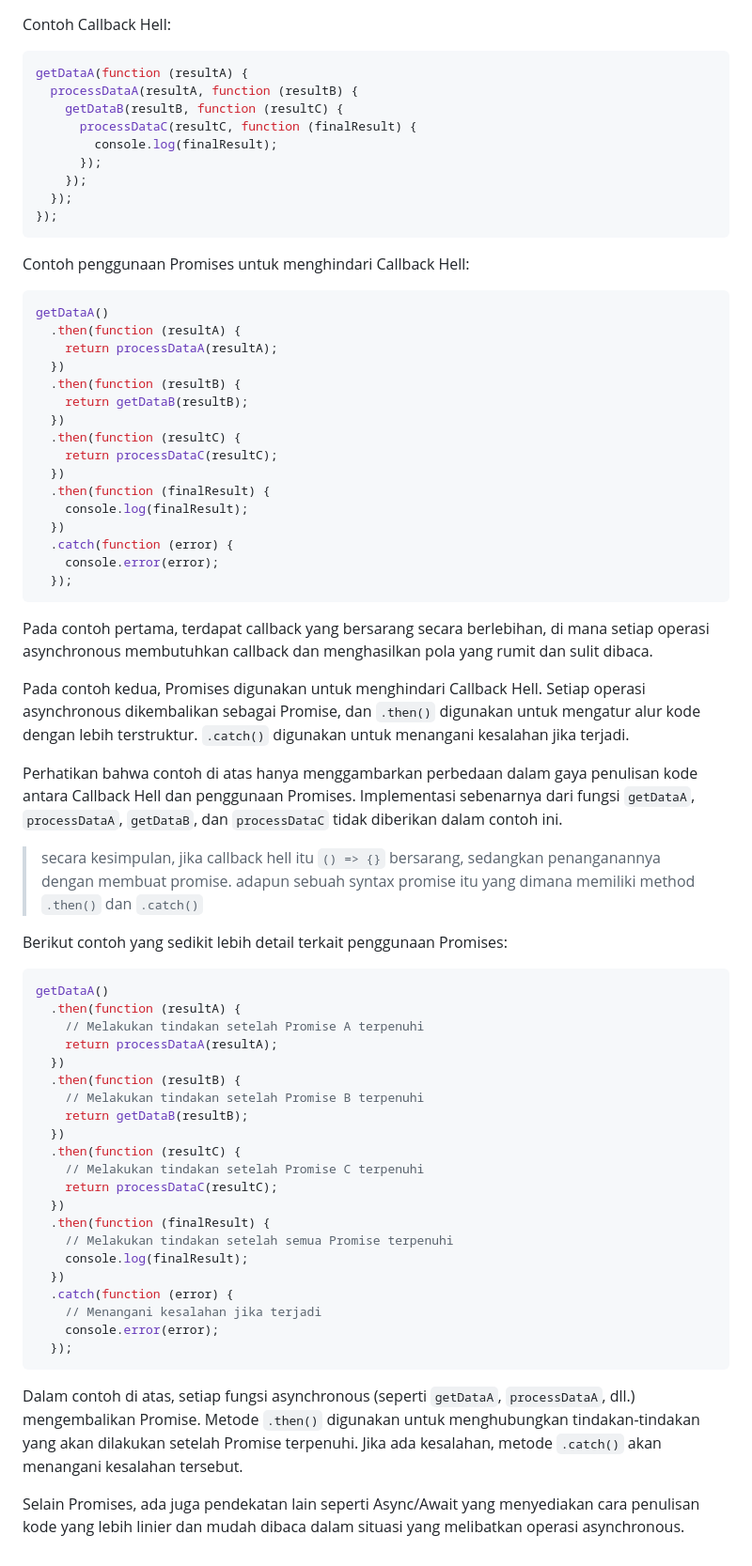
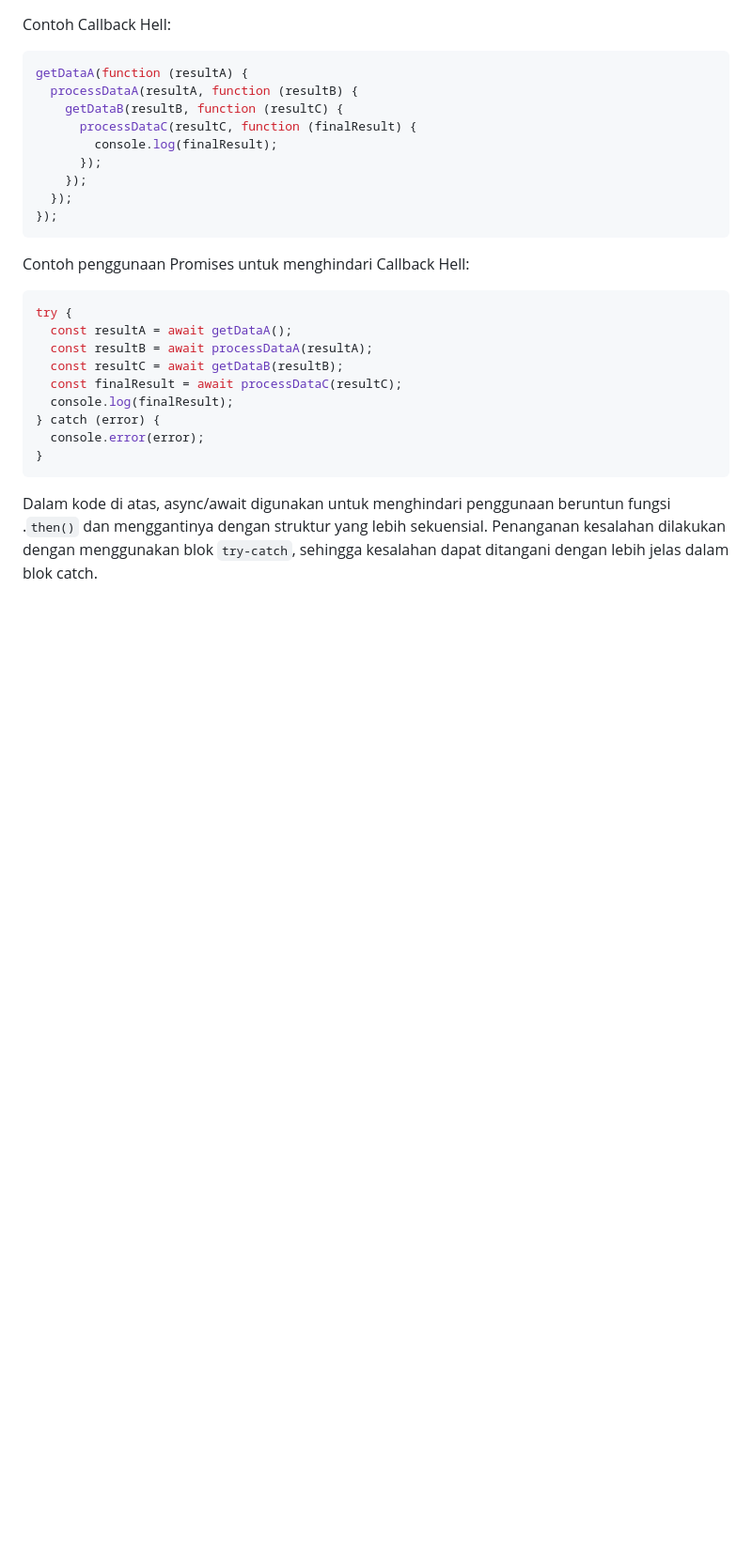
Before and after one commit to aritlh/Practice-Asynchronous-Javascript, a Markdown page: README.md, the part around the change printed below. Shown: that part at 94% size. GitHub-like rendering; blank space fills up the shorter version.

````diff
--- a/README.md
+++ b/README.md
@@ -97,58 +103,15 @@ getDataA(function (resultA) {
 Contoh penggunaan Promises untuk menghindari Callback Hell:
 
 ```javascript
-getDataA()
-  .then(function (resultA) {
-    return processDataA(resultA);
-  })
-  .then(function (resultB) {
-    return getDataB(resultB);
-  })
-  .then(function (resultC) {
-    return processDataC(resultC);
-  })
-  .then(function (finalResult) {
-    console.log(finalResult);
-  })
-  .catch(function (error) {
-    console.error(error);
-  });
+try {
+  const resultA = await getDataA();
+  const resultB = await processDataA(resultA);
+  const resultC = await getDataB(resultB);
+  const finalResult = await processDataC(resultC);
+  console.log(finalResult);
+} catch (error) {
+  console.error(error);
+}
 ```
 
-Pada contoh pertama, terdapat callback yang bersarang secara berlebihan, di mana setiap operasi asynchronous membutuhkan callback dan menghasilkan pola yang rumit dan sulit dibaca.
-
-Pada contoh kedua, Promises digunakan untuk menghindari Callback Hell. Setiap operasi asynchronous dikembalikan sebagai Promise, dan `.then()` digunakan untuk mengatur alur kode dengan lebih terstruktur. `.catch()` digunakan untuk menangani kesalahan jika terjadi.
-
-Perhatikan bahwa contoh di atas hanya menggambarkan perbedaan dalam gaya penulisan kode antara Callback Hell dan penggunaan Promises. Implementasi sebenarnya dari fungsi `getDataA`, `processDataA`, `getDataB`, dan `processDataC` tidak diberikan dalam contoh ini.
-
-> secara kesimpulan, jika callback hell itu `() => {}` bersarang, sedangkan penanganannya dengan membuat promise. adapun sebuah syntax promise itu yang dimana memiliki method `.then()` dan `.catch()`
-
-Berikut contoh yang sedikit lebih detail terkait penggunaan Promises:
-
-```javascript
-getDataA()
-  .then(function (resultA) {
-    // Melakukan tindakan setelah Promise A terpenuhi
-    return processDataA(resultA);
-  })
-  .then(function (resultB) {
-    // Melakukan tindakan setelah Promise B terpenuhi
-    return getDataB(resultB);
-  })
-  .then(function (resultC) {
-    // Melakukan tindakan setelah Promise C terpenuhi
-    return processDataC(resultC);
-  })
-  .then(function (finalResult) {
-    // Melakukan tindakan setelah semua Promise terpenuhi
-    console.log(finalResult);
-  })
-  .catch(function (error) {
-    // Menangani kesalahan jika terjadi
-    console.error(error);
-  });
-```
-
-Dalam contoh di atas, setiap fungsi asynchronous (seperti `getDataA`, `processDataA`, dll.) mengembalikan Promise. Metode `.then()` digunakan untuk menghubungkan tindakan-tindakan yang akan dilakukan setelah Promise terpenuhi. Jika ada kesalahan, metode `.catch()` akan menangani kesalahan tersebut.
-
-Selain Promises, ada juga pendekatan lain seperti Async/Await yang menyediakan cara penulisan kode yang lebih linier dan mudah dibaca dalam situasi yang melibatkan operasi asynchronous.
+Dalam kode di atas, async/await digunakan untuk menghindari penggunaan beruntun fungsi .`then()` dan menggantinya dengan struktur yang lebih sekuensial. Penanganan kesalahan dilakukan dengan menggunakan blok `try-catch`, sehingga kesalahan dapat ditangani dengan lebih jelas dalam blok catch.
````
Also changed, not shown: other parts of README.md (+6 -0 lines).
